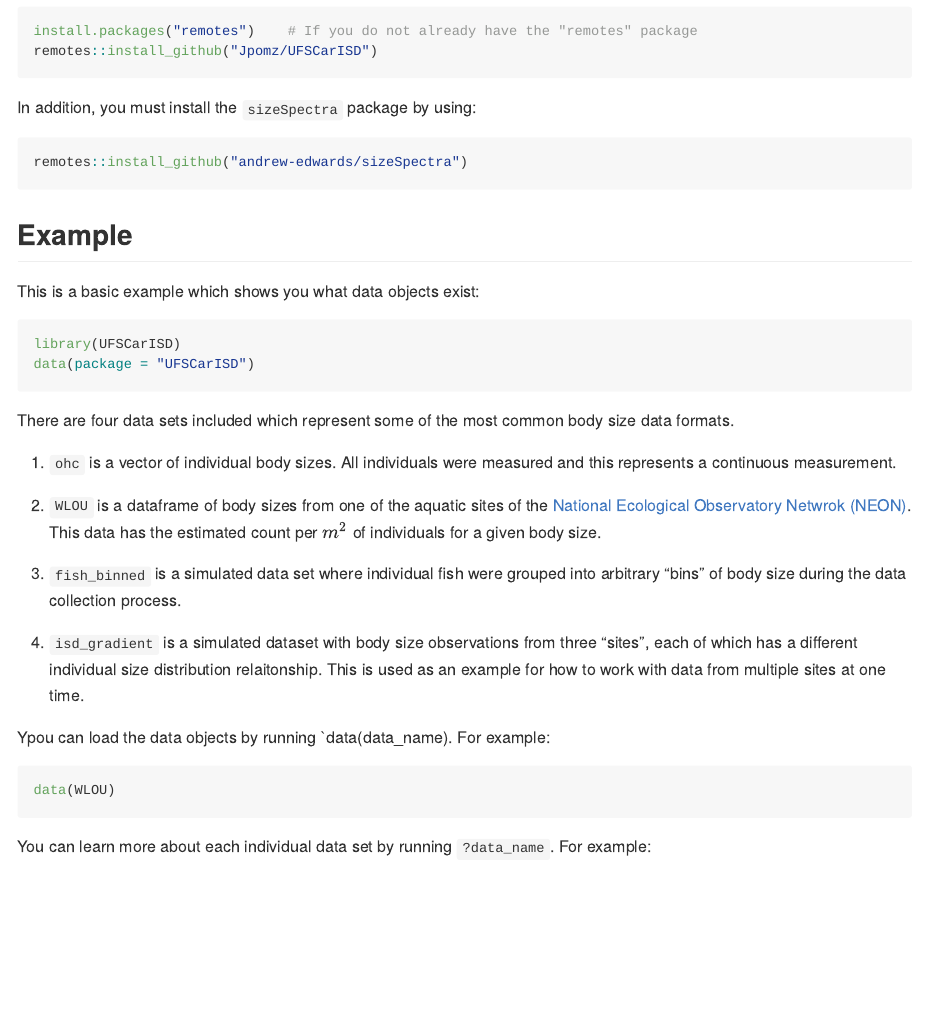
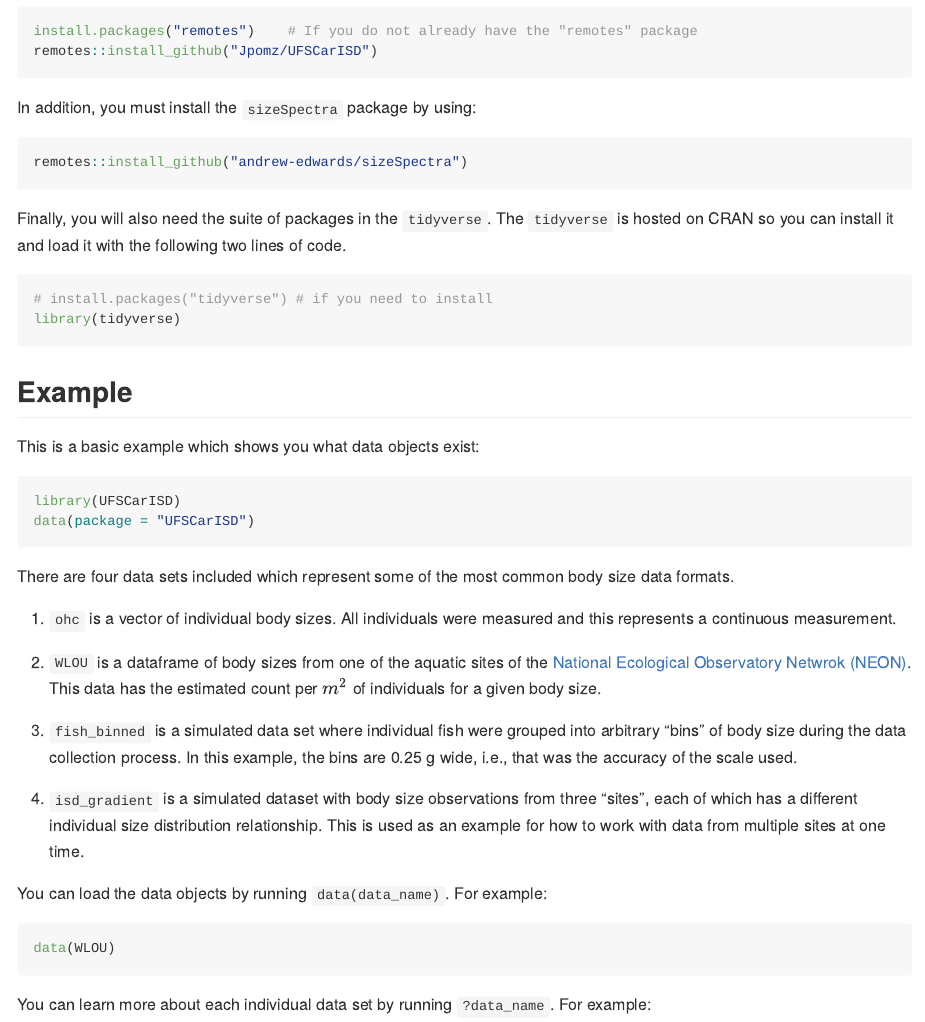
Before and after one commit to Jpomz/UFSCarISD, an R Markdown document (README.Rmd): the page in a window 1100 px wide, from 540 px down. The pictures show the output file README.md that the author committed with the source, drawn offline in the style of GitHub.

Commit message:
fix typos in readme

````diff
--- a/README.Rmd
+++ b/README.Rmd
@@ -47,6 +47,13 @@ In addition, you must install the `sizeSpectra` package by using:
 remotes::install_github("andrew-edwards/sizeSpectra")
 ```
 
+Finally, you will also need the suite of packages in the `tidyverse`. The `tidyverse` is hosted on CRAN so you can install it and load it with the following two lines of code.
+
+```r
+# install.packages("tidyverse") # if you need to install
+library(tidyverse)
+```
+
 ## Example
 
 This is a basic example which shows you what data objects exist:
@@ -62,11 +69,11 @@ There are four data sets included which represent some of the most common body s
 
 2. `WLOU` is a dataframe of body sizes from one of the aquatic sites of the [National Ecological Observatory Netwrok (NEON)](https://www.neonscience.org). This data has the estimated count per $m^2$ of individuals for a given body size.
 
-3. `fish_binned` is a simulated data set where individual fish were grouped into arbitrary "bins" of body size during the data collection process.
+3. `fish_binned` is a simulated data set where individual fish were grouped into arbitrary "bins" of body size during the data collection process. In this example, the bins are 0.25 g wide, i.e., that was the accuracy of the scale used.
 
-4. `isd_gradient` is a simulated dataset with body size observations from three "sites", each of which has a different individual size distribution relaitonship. This is used as an example for how to work with data from multiple sites at one time.
+4. `isd_gradient` is a simulated dataset with body size observations from three "sites", each of which has a different individual size distribution relationship. This is used as an example for how to work with data from multiple sites at one time.
 
-Ypou can load the data objects by running `data(data_name). For example:
+You can load the data objects by running `data(data_name)`. For example:
 
 ```{r, eval=FALSE}
 data(WLOU)
````
Also changed, not shown: README.md.
